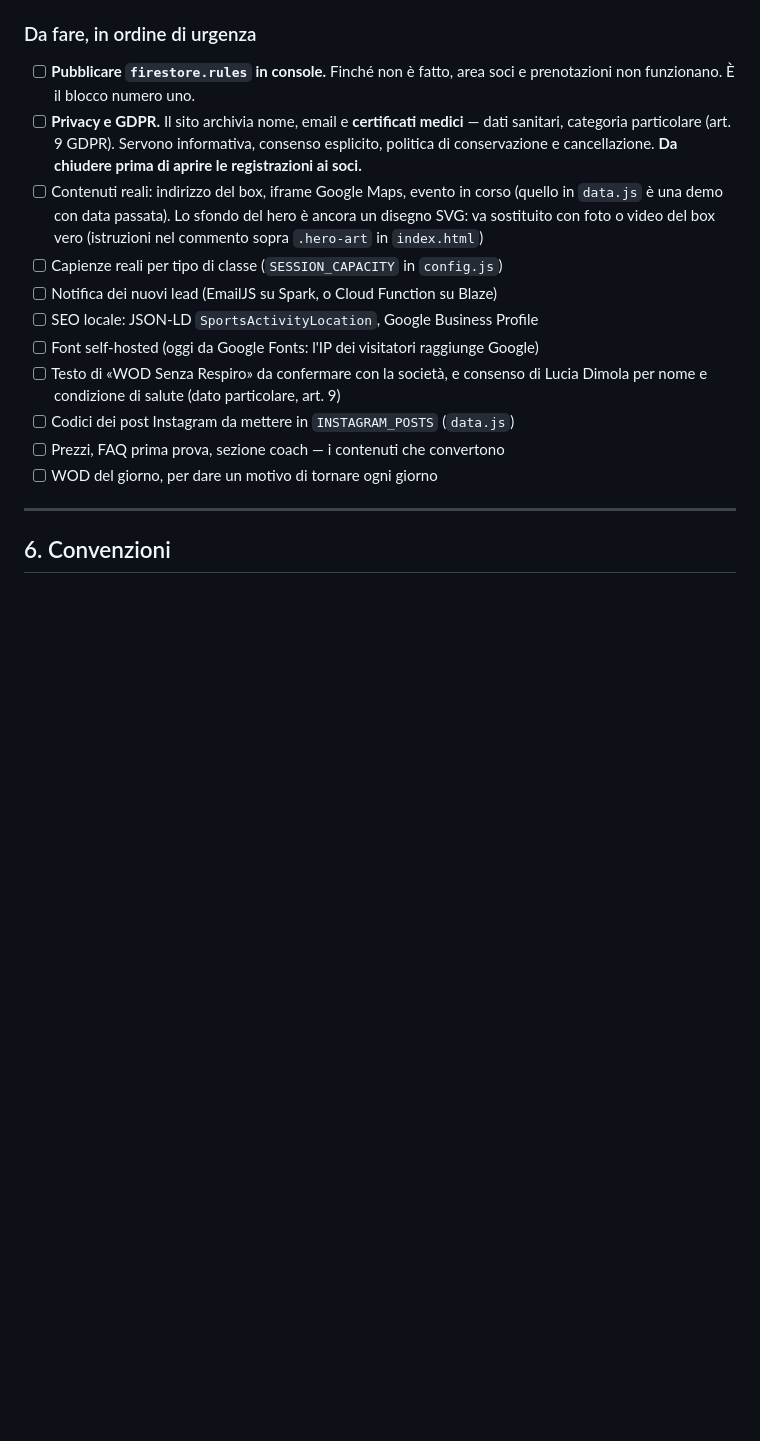
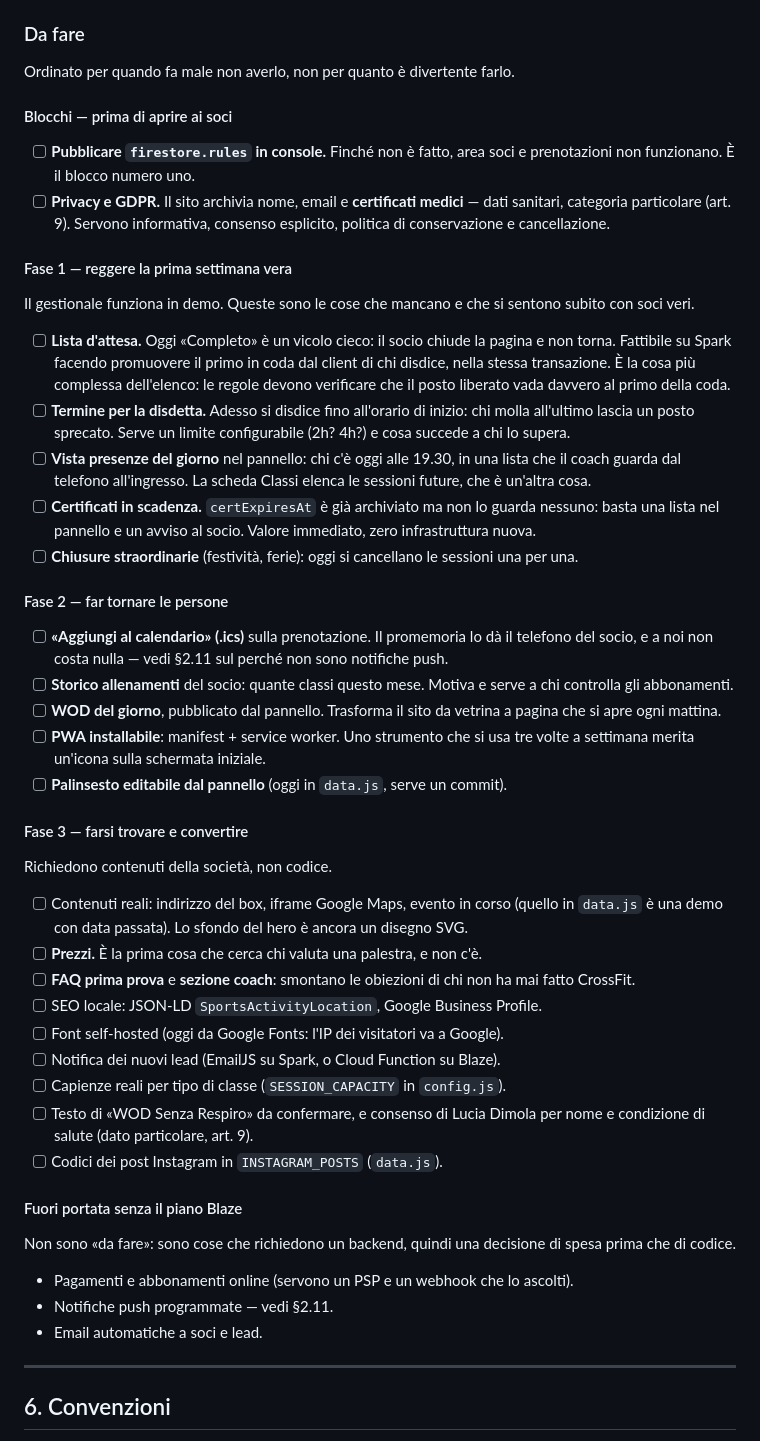
Before and after one commit to Jarvis-00-ip/crossfitblackstreet, a Markdown page: AGENTS.md, the part around one of its changes. GitHub-like rendering; blank space fills up the shorter version.

Commit message:
Piano di sviluppo in fasi dentro AGENTS.md
L'elenco delle cose da fare era una lista piatta dove "pubblicare le regole"
e "font self-hosted" avevano lo stesso peso. Riordinato per quando fa male
non avere una cosa, non per quanto e divertente farla: blocchi, prima
settimana d'uso reale, ritenzione, acquisizione.

La distinzione che conta e la Fase 1. Il gestionale funziona in demo, ma
mancano le cose che si sentono subito con soci veri: lista d'attesa (oggi
"Completo" e un vicolo cieco), termine per la disdetta (chi molla
all'ultimo lascia un posto sprecato), vista presenze del giorno per il coach
all'ingresso, e la scadenza dei certificati che gia archiviamo ma non
mostriamo a nessuno.

Aggiunta una sezione nuova sul perche non ci saranno notifiche push: spedirle
richiede credenziali server, quindi il piano a pagamento. Un pulsante
"aggiungi al calendario" con un file .ics ottiene lo stesso risultato
facendo dare il promemoria al telefono del socio, senza infrastruttura da
mantenere. Vale anche per le scadenze dei certificati.

Aggiunta infine una sezione esplicita su cosa richiede il piano Blaze —
pagamenti, notifiche programmate, email automatiche — perche sono decisioni
di spesa prima che di codice, e tenerle nell'elenco dei lavori le farebbe
sembrare rimandate invece che non decise.

AGENTS.md aggiornato: chiunque lavori su questa repo, IA compresa, deve
mantenerlo allineato.

Co-Authored-By: Claude Opus 5 <noreply@anthropic.com>
Claude-Session: https://claude.ai/code/session_01RPSXE6vqRqwxwQqWy6BFtL

```diff
--- a/AGENTS.md
+++ b/AGENTS.md
@@ -225,27 +240,79 @@ calendario ripetibile e le prenotazioni non duplicabili senza alcuna query.
 - [x] Sezione «WOD Senza Respiro» + carosello Instagram a caricamento differito
 - [x] Foto reali: `senza-respiro-1.jpg`, `senza-respiro-2.jpg`, `box.jpg`
 
-### Da fare, in ordine di urgenza
+### Da fare
+
+Ordinato per quando fa male non averlo, non per quanto è divertente farlo.
+
+#### Blocchi — prima di aprire ai soci
 
 - [ ] **Pubblicare `firestore.rules` in console.** Finché non è fatto, area soci
       e prenotazioni non funzionano. È il blocco numero uno.
 - [ ] **Privacy e GDPR.** Il sito archivia nome, email e **certificati medici**
-      — dati sanitari, categoria particolare (art. 9 GDPR). Servono
-      informativa, consenso esplicito, politica di conservazione e cancellazione.
-      **Da chiudere prima di aprire le registrazioni ai soci.**
+      — dati sanitari, categoria particolare (art. 9). Servono informativa,
+      consenso esplicito, politica di conservazione e cancellazione.
+
+#### Fase 1 — reggere la prima settimana vera
+
+Il gestionale funziona in demo. Queste sono le cose che mancano e che si
+sentono subito con soci veri.
+
+- [ ] **Lista d'attesa.** Oggi «Completo» è un vicolo cieco: il socio chiude la
+      pagina e non torna. Fattibile su Spark facendo promuovere il primo in coda
+      dal client di chi disdice, nella stessa transazione. È la cosa più
+      complessa dell'elenco: le regole devono verificare che il posto liberato
+      vada davvero al primo della coda.
+- [ ] **Termine per la disdetta.** Adesso si disdice fino all'orario di inizio:
+      chi molla all'ultimo lascia un posto sprecato. Serve un limite
+      configurabile (2h? 4h?) e cosa succede a chi lo supera.
+- [ ] **Vista presenze del giorno** nel pannello: chi c'è oggi alle 19.30, in una
+      lista che il coach guarda dal telefono all'ingresso. La scheda Classi
+      elenca le sessioni future, che è un'altra cosa.
+- [ ] **Certificati in scadenza.** `certExpiresAt` è già archiviato ma non lo
+      guarda nessuno: basta una lista nel pannello e un avviso al socio. Valore
+      immediato, zero infrastruttura nuova.
+- [ ] **Chiusure straordinarie** (festività, ferie): oggi si cancellano le
+      sessioni una per una.
+
+#### Fase 2 — far tornare le persone
+
+- [ ] **«Aggiungi al calendario» (.ics)** sulla prenotazione. Il promemoria lo dà
+      il telefono del socio, e a noi non costa nulla — vedi §2.11 sul perché non
+      sono notifiche push.
+- [ ] **Storico allenamenti** del socio: quante classi questo mese. Motiva e
+      serve a chi controlla gli abbonamenti.
+- [ ] **WOD del giorno**, pubblicato dal pannello. Trasforma il sito da vetrina
+      a pagina che si apre ogni mattina.
+- [ ] **PWA installabile**: manifest + service worker. Uno strumento che si usa
+      tre volte a settimana merita un'icona sulla schermata iniziale.
+- [ ] **Palinsesto editabile dal pannello** (oggi in `data.js`, serve un commit).
+
+#### Fase 3 — farsi trovare e convertire
+
+Richiedono contenuti della società, non codice.
+
 - [ ] Contenuti reali: indirizzo del box, iframe Google Maps, evento in corso
       (quello in `data.js` è una demo con data passata). Lo sfondo del hero è
-      ancora un disegno SVG: va sostituito con foto o video del box vero
-      (istruzioni nel commento sopra `.hero-art` in `index.html`)
-- [ ] Capienze reali per tipo di classe (`SESSION_CAPACITY` in `config.js`)
-- [ ] Notifica dei nuovi lead (EmailJS su Spark, o Cloud Function su Blaze)
-- [ ] SEO locale: JSON-LD `SportsActivityLocation`, Google Business Profile
-- [ ] Font self-hosted (oggi da Google Fonts: l'IP dei visitatori raggiunge Google)
-- [ ] Testo di «WOD Senza Respiro» da confermare con la società, e consenso di
-      Lucia Dimola per nome e condizione di salute (dato particolare, art. 9)
-- [ ] Codici dei post Instagram da mettere in `INSTAGRAM_POSTS` (`data.js`)
-- [ ] Prezzi, FAQ prima prova, sezione coach — i contenuti che convertono
-- [ ] WOD del giorno, per dare un motivo di tornare ogni giorno
+      ancora un disegno SVG.
+- [ ] **Prezzi.** È la prima cosa che cerca chi valuta una palestra, e non c'è.
+- [ ] **FAQ prima prova** e **sezione coach**: smontano le obiezioni di chi non
+      ha mai fatto CrossFit.
+- [ ] SEO locale: JSON-LD `SportsActivityLocation`, Google Business Profile.
+- [ ] Font self-hosted (oggi da Google Fonts: l'IP dei visitatori va a Google).
+- [ ] Notifica dei nuovi lead (EmailJS su Spark, o Cloud Function su Blaze).
+- [ ] Capienze reali per tipo di classe (`SESSION_CAPACITY` in `config.js`).
+- [ ] Testo di «WOD Senza Respiro» da confermare, e consenso di Lucia Dimola per
+      nome e condizione di salute (dato particolare, art. 9).
+- [ ] Codici dei post Instagram in `INSTAGRAM_POSTS` (`data.js`).
+
+#### Fuori portata senza il piano Blaze
+
+Non sono «da fare»: sono cose che richiedono un backend, quindi una decisione
+di spesa prima che di codice.
+
+- Pagamenti e abbonamenti online (servono un PSP e un webhook che lo ascolti).
+- Notifiche push programmate — vedi §2.11.
+- Email automatiche a soci e lead.
 
 ---
 
```
Also changed, not shown: other parts of AGENTS.md (+16 -1 lines).
